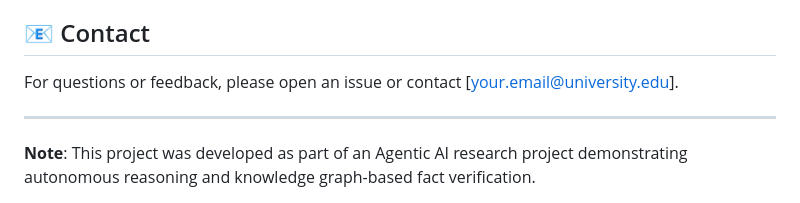
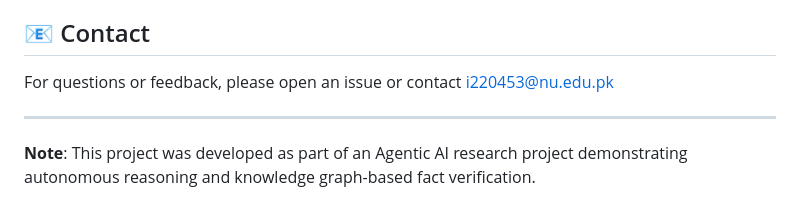
Before and after one commit to Zoro621/Graph-Augmented-Retrieval-Augmented-Generation, a Markdown page: README.md, the part around the change. Rendered like a GitHub page.

```diff
--- a/README.md
+++ b/README.md
@@ -241,7 +241,7 @@ Contributions are welcome! Please:
 
 ## 📧 Contact
 
-For questions or feedback, please open an issue or contact [your.email@university.edu].
+For questions or feedback, please open an issue or contact i220453@nu.edu.pk
 
 ---
 
```
